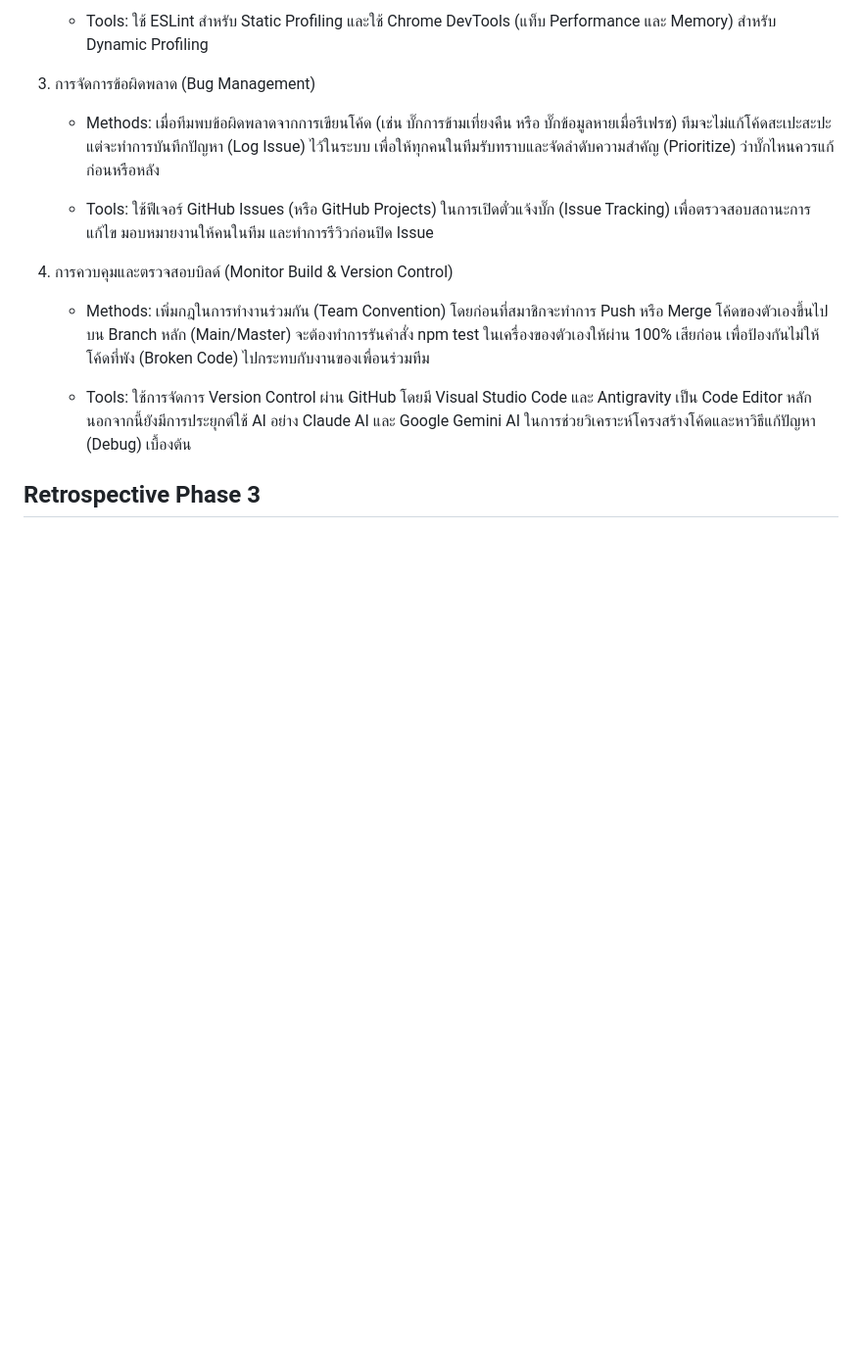
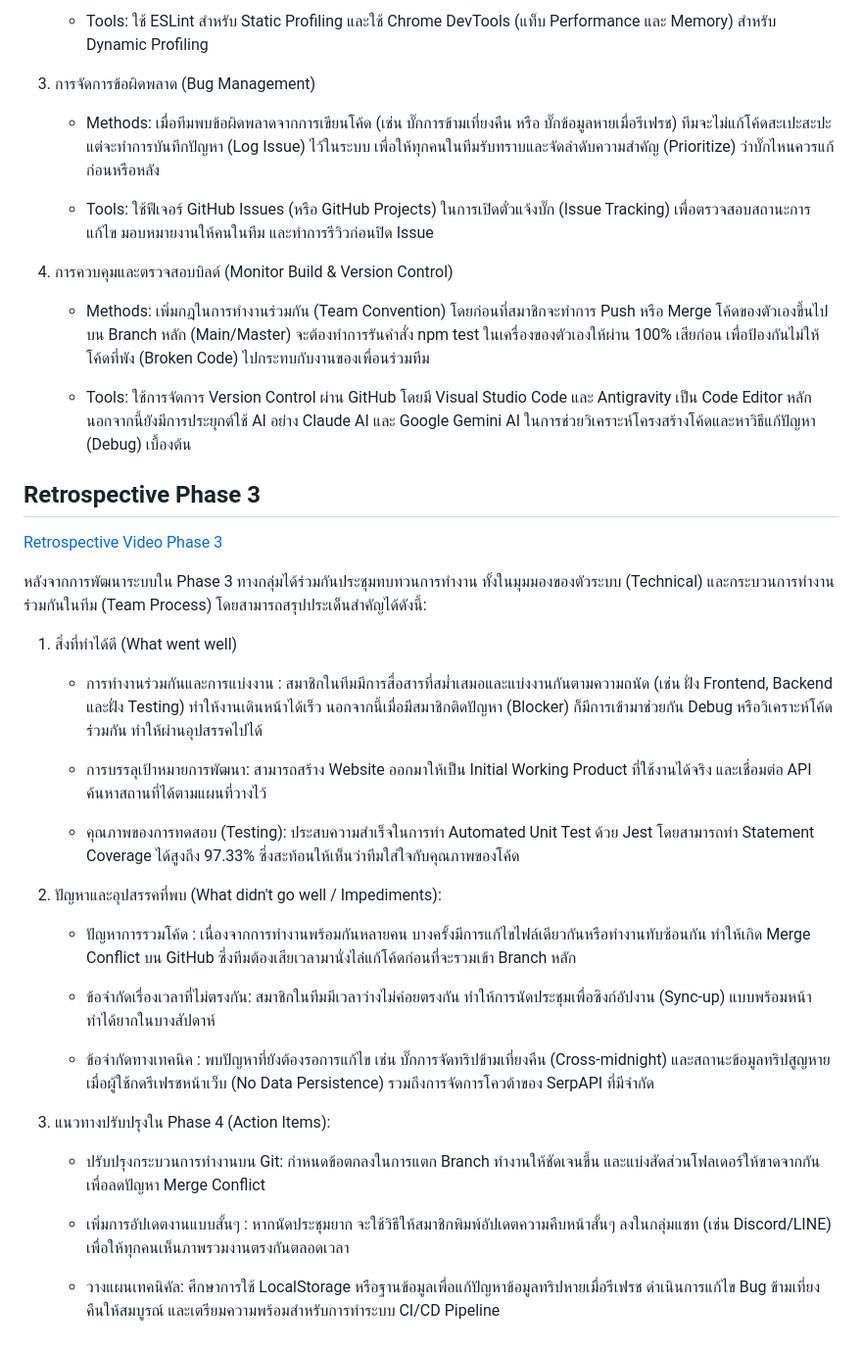
Before and after one commit to ananchanonswu/pinme, a Markdown page: README.md, the part around the change. Shown at 98% size. Rendered like a GitHub page; blank space fills up the shorter version.

Commit message:
update folder

```diff
--- a/README.md
+++ b/README.md
@@ -696,3 +696,31 @@ flowchart TD
 	- Tools: ใช้การจัดการ Version Control ผ่าน GitHub โดยมี Visual Studio Code และ Antigravity เป็น Code Editor หลัก นอกจากนี้ยังมีการประยุกต์ใช้ AI อย่าง Claude AI และ Google Gemini AI ในการช่วยวิเคราะห์โครงสร้างโค้ดและหาวิธีแก้ปัญหา (Debug) เบื้องต้น
 
 ## Retrospective Phase 3
+
+[Retrospective Video Phase 3](https://youtu.be/MVU9iQHDngI)
+
+หลังจากการพัฒนาระบบใน Phase 3 ทางกลุ่มได้ร่วมกันประชุมทบทวนการทำงาน ทั้งในมุมมองของตัวระบบ (Technical) และกระบวนการทำงานร่วมกันในทีม (Team Process) โดยสามารถสรุปประเด็นสำคัญได้ดังนี้:
+
+1. สิ่งที่ทำได้ดี (What went well)
+
+	- การทำงานร่วมกันและการแบ่งงาน : สมาชิกในทีมมีการสื่อสารที่สม่ำเสมอและแบ่งงานกันตามความถนัด (เช่น ฝั่ง Frontend, Backend และฝั่ง Testing) ทำให้งานเดินหน้าได้เร็ว นอกจากนี้เมื่อมีสมาชิกติดปัญหา (Blocker) ก็มีการเข้ามาช่วยกัน Debug หรือวิเคราะห์โค้ดร่วมกัน ทำให้ผ่านอุปสรรคไปได้
+
+	- การบรรลุเป้าหมายการพัฒนา: สามารถสร้าง Website ออกมาให้เป็น Initial Working Product ที่ใช้งานได้จริง และเชื่อมต่อ API ค้นหาสถานที่ได้ตามแผนที่วางไว้
+
+	- คุณภาพของการทดสอบ (Testing): ประสบความสำเร็จในการทำ Automated Unit Test ด้วย Jest โดยสามารถทำ Statement Coverage ได้สูงถึง 97.33% ซึ่งสะท้อนให้เห็นว่าทีมใส่ใจกับคุณภาพของโค้ด
+
+2. ปัญหาและอุปสรรคที่พบ (What didn't go well / Impediments):
+
+	- ปัญหาการรวมโค้ด : เนื่องจากการทำงานพร้อมกันหลายคน บางครั้งมีการแก้ไขไฟล์เดียวกันหรือทำงานทับซ้อนกัน ทำให้เกิด Merge Conflict บน GitHub ซึ่งทีมต้องเสียเวลามานั่งไล่แก้โค้ดก่อนที่จะรวมเข้า Branch หลัก
+
+	- ข้อจำกัดเรื่องเวลาที่ไม่ตรงกัน: สมาชิกในทีมมีเวลาว่างไม่ค่อยตรงกัน ทำให้การนัดประชุมเพื่อซิงก์อัปงาน (Sync-up) แบบพร้อมหน้าทำได้ยากในบางสัปดาห์
+
+	- ข้อจำกัดทางเทคนิค : พบปัญหาที่ยังต้องรอการแก้ไข เช่น บั๊กการจัดทริปข้ามเที่ยงคืน (Cross-midnight) และสถานะข้อมูลทริปสูญหายเมื่อผู้ใช้กดรีเฟรชหน้าเว็บ (No Data Persistence) รวมถึงการจัดการโควต้าของ SerpAPI ที่มีจำกัด
+
+3. แนวทางปรับปรุงใน Phase 4 (Action Items):
+
+	- ปรับปรุงกระบวนการทำงานบน Git: กำหนดข้อตกลงในการแตก Branch ทำงานให้ชัดเจนขึ้น และแบ่งสัดส่วนโฟลเดอร์ให้ขาดจากกันเพื่อลดปัญหา Merge Conflict
+
+	- เพิ่มการอัปเดตงานแบบสั้นๆ : หากนัดประชุมยาก จะใช้วิธีให้สมาชิกพิมพ์อัปเดตความคืบหน้าสั้นๆ ลงในกลุ่มแชท (เช่น Discord/LINE) เพื่อให้ทุกคนเห็นภาพรวมงานตรงกันตลอดเวลา
+
+	- วางแผนเทคนิคัล: ศึกษาการใช้ LocalStorage หรือฐานข้อมูลเพื่อแก้ปัญหาข้อมูลทริปหายเมื่อรีเฟรช ดำเนินการแก้ไข Bug ข้ามเที่ยงคืนให้สมบูรณ์ และเตรียมความพร้อมสำหรับการทำระบบ CI/CD Pipeline
```
Also changed, not shown: TestCase_Code_Example/TestCase_Table.png (renamed from TestCase_Table.png), milestone_and_sprint_example/milestone_sprint_1-4.png (renamed from milestone_sprint_1-4.png), milestone_and_sprint_example/sprint_1.png (renamed from sprint_1.png), product_backlog/product_backlog1.png (renamed from product_backlog1.png), product_backlog/product_backlog2.png (renamed from product_backlog2.png), product_backlog/product_backlog3.png (renamed from product_backlog3.png).
